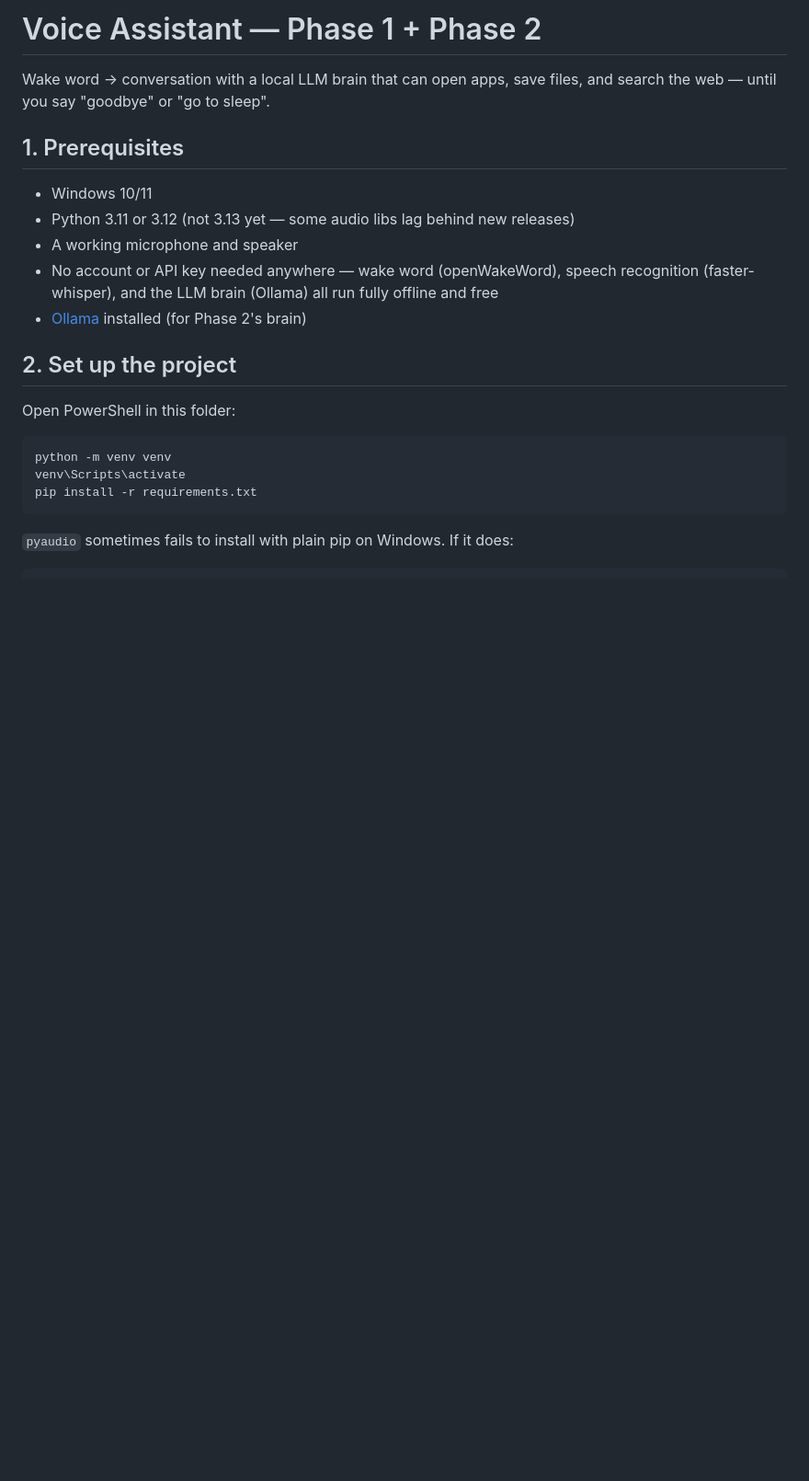
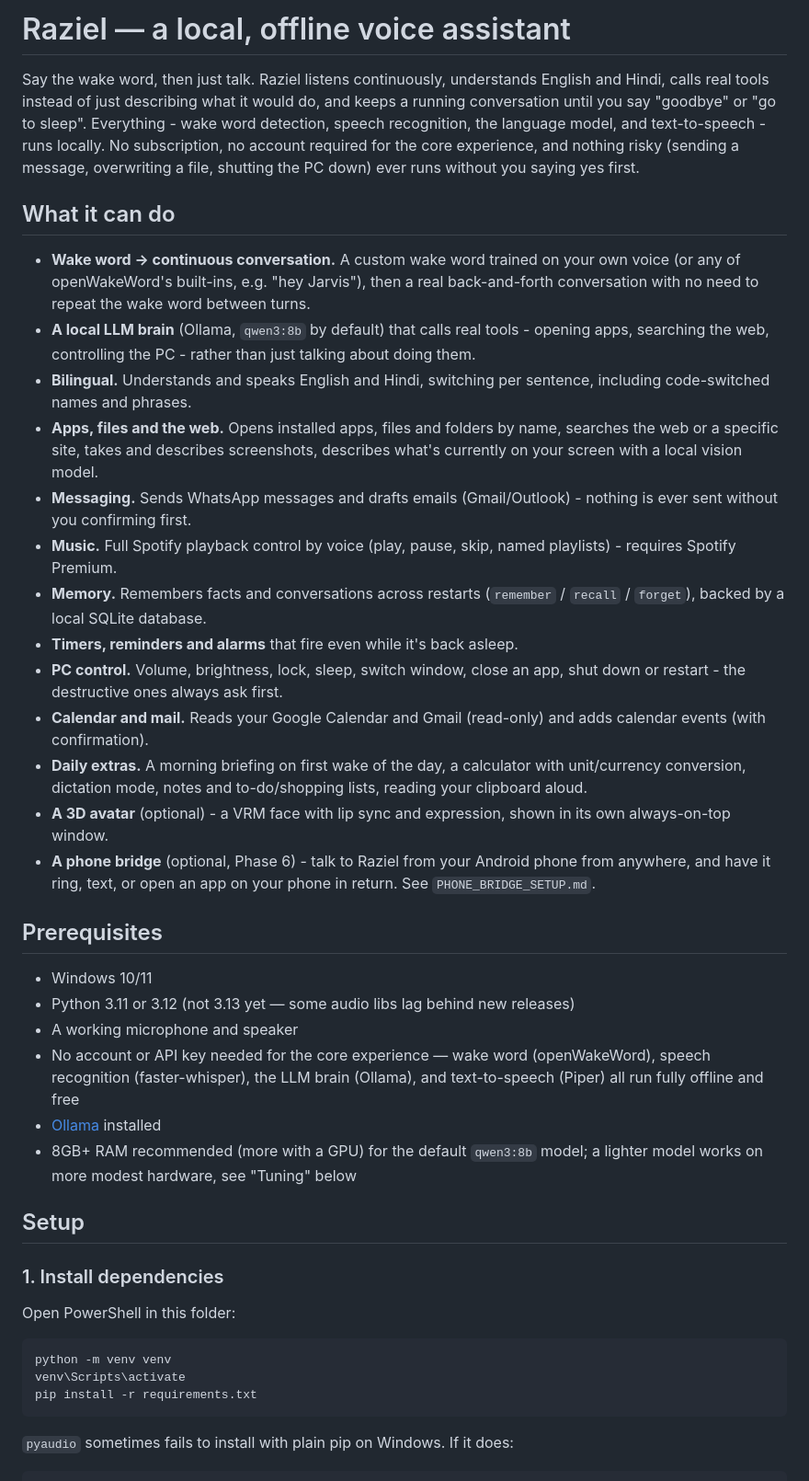
Before and after one commit to sourajit-ayush/Raziel, a Markdown page: README.md, the part around one of its changes. Shown at 92% size. Drawn GitHub-style; blank space fills up the shorter version.

Commit message:
docs: rewrite README to reflect the full project

```diff
--- a/README.md
+++ b/README.md
@@ -1,19 +1,64 @@
-# Voice Assistant — Phase 1 + Phase 2
+# Raziel — a local, offline voice assistant
 
-Wake word → conversation with a local LLM brain that can open apps, save
-files, and search the web — until you say "goodbye" or "go to sleep".
+Say the wake word, then just talk. Raziel listens continuously, understands
+English and Hindi, calls real tools instead of just describing what it would
+do, and keeps a running conversation until you say "goodbye" or "go to
+sleep". Everything - wake word detection, speech recognition, the language
+model, and text-to-speech - runs locally. No subscription, no account
+required for the core experience, and nothing risky (sending a message,
+overwriting a file, shutting the PC down) ever runs without you saying yes
+first.
 
-## 1. Prerequisites
+## What it can do
+
+- **Wake word → continuous conversation.** A custom wake word trained on
+  your own voice (or any of openWakeWord's built-ins, e.g. "hey Jarvis"),
+  then a real back-and-forth conversation with no need to repeat the wake
+  word between turns.
+- **A local LLM brain** (Ollama, `qwen3:8b` by default) that calls real
+  tools - opening apps, searching the web, controlling the PC - rather than
+  just talking about doing them.
+- **Bilingual.** Understands and speaks English and Hindi, switching per
+  sentence, including code-switched names and phrases.
+- **Apps, files and the web.** Opens installed apps, files and folders by
+  name, searches the web or a specific site, takes and describes
+  screenshots, describes what's currently on your screen with a local
+  vision model.
+- **Messaging.** Sends WhatsApp messages and drafts emails (Gmail/Outlook) -
+  nothing is ever sent without you confirming first.
+- **Music.** Full Spotify playback control by voice (play, pause, skip,
+  named playlists) - requires Spotify Premium.
+- **Memory.** Remembers facts and conversations across restarts
+  (`remember` / `recall` / `forget`), backed by a local SQLite database.
+- **Timers, reminders and alarms** that fire even while it's back asleep.
+- **PC control.** Volume, brightness, lock, sleep, switch window, close an
+  app, shut down or restart - the destructive ones always ask first.
+- **Calendar and mail.** Reads your Google Calendar and Gmail (read-only)
+  and adds calendar events (with confirmation).
+- **Daily extras.** A morning briefing on first wake of the day, a
+  calculator with unit/currency conversion, dictation mode, notes and
+  to-do/shopping lists, reading your clipboard aloud.
+- **A 3D avatar** (optional) - a VRM face with lip sync and expression,
+  shown in its own always-on-top window.
+- **A phone bridge** (optional, Phase 6) - talk to Raziel from your Android
+  phone from anywhere, and have it ring, text, or open an app on your phone
+  in return. See `PHONE_BRIDGE_SETUP.md`.
+
+## Prerequisites
 
 - Windows 10/11
 - Python 3.11 or 3.12 (not 3.13 yet — some audio libs lag behind new releases)
 - A working microphone and speaker
-- No account or API key needed anywhere — wake word (openWakeWord), speech
-  recognition (faster-whisper), and the LLM brain (Ollama) all run fully
-  offline and free
-- [Ollama](https://ollama.com/download) installed (for Phase 2's brain)
+- No account or API key needed for the core experience — wake word
+  (openWakeWord), speech recognition (faster-whisper), the LLM brain
+  (Ollama), and text-to-speech (Piper) all run fully offline and free
+- [Ollama](https://ollama.com/download) installed
+- 8GB+ RAM recommended (more with a GPU) for the default `qwen3:8b` model;
+  a lighter model works on more modest hardware, see "Tuning" below
 
-## 2. Set up the project
+## Setup
+
+### 1. Install dependencies
 
 Open PowerShell in this folder:
 
```
Also changed, not shown: other parts of README.md (+114 -84 lines).
